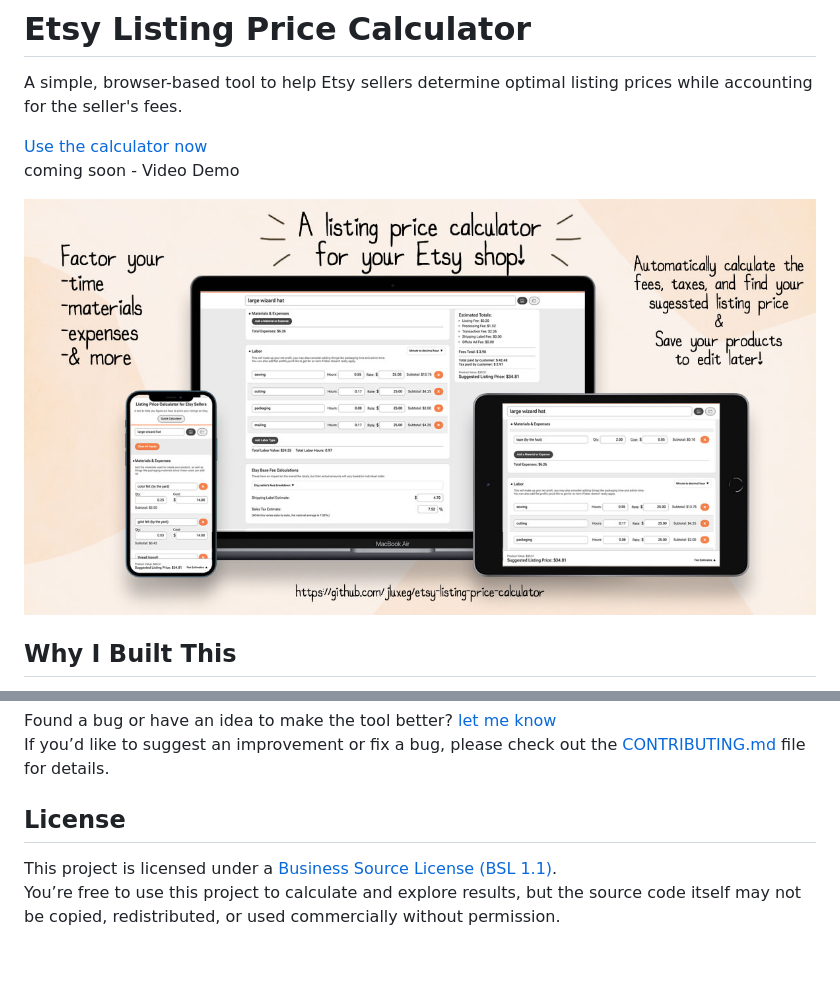
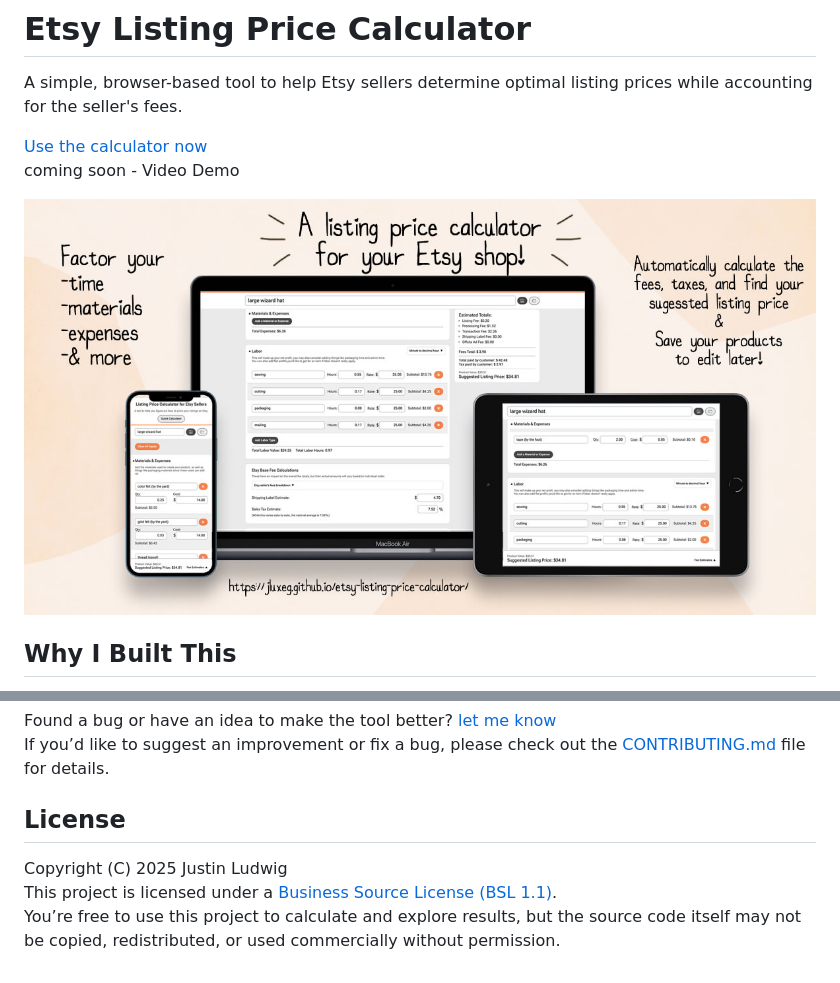
Before and after one commit to jluxeg/etsy-listing-price-calculator, a Markdown page: README.md, 2 parts joined by grey strips. Rendered like a GitHub page; pictures changed too: img/elpc-mockup.jpg.

```diff
--- a/README.md
+++ b/README.md
@@ -64,5 +64,6 @@ Found a bug or have an idea to make the tool better? [let me know](https://githu
 If you’d like to suggest an improvement or fix a bug, please check out the [CONTRIBUTING.md](./CONTRIBUTING.md) file for details.
 
 ## License
+Copyright (C) 2025 Justin Ludwig
 This project is licensed under a [Business Source License (BSL 1.1)](./LICENSE).
 You’re free to use this project to calculate and explore results, but the source code itself may not be copied, redistributed, or used commercially without permission.
```
Also changed, not shown: other parts of README.md (+1 -1 lines), 2 other files.
